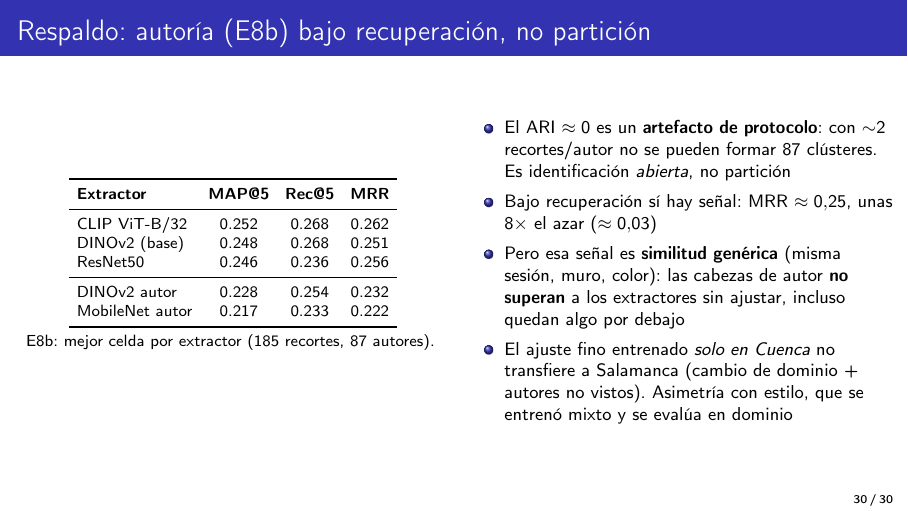
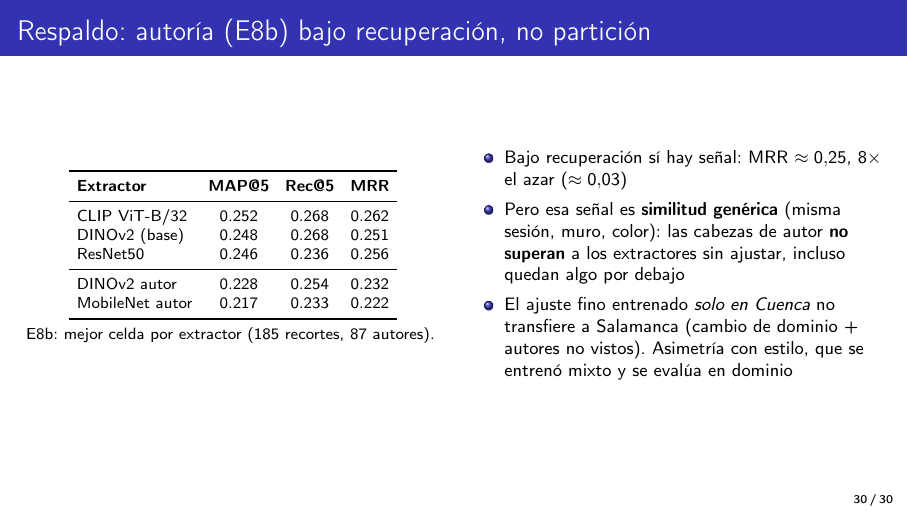
Before and after one commit to Luengor/tfm, LaTeX slides (presen/presentacion.tex, which reads presen/preguntas_jurado.tex): page 30 of 30. Compiled offline with pdfLaTeX.

Commit message:
casi nada

```diff
--- a/presen/preguntas_jurado.tex
+++ b/presen/preguntas_jurado.tex
@@ -137,14 +97,11 @@
     \column{0.5\textwidth}
       \footnotesize
       \begin{itemize}
-        \item El ARI $\approx 0$ es un \textbf{artefacto de protocolo}: con
-            $\sim$2 recortes/autor no se pueden formar 87 clústeres. Es
-            identificación \emph{abierta}, no partición
-        \item Bajo recuperación sí hay señal: MRR $\approx 0.25$, unas
-            $8\times$ el azar ($\approx 0.03$)
-        \item Pero esa señal es \textbf{similitud genérica} (misma sesión, muro,
-            color): las cabezas de autor \textbf{no superan} a los extractores
-            sin ajustar, incluso quedan algo por debajo
+        \item Bajo recuperación sí hay señal: MRR $\approx 0.25$, $8\times$ el
+            azar ($\approx 0.03$)
+        \item Pero esa señal es \textbf{similitud genérica} (misma sesión,
+            muro, color): las cabezas de autor \textbf{no superan} a los
+            extractores sin ajustar, incluso quedan algo por debajo
         \item El ajuste fino entrenado \emph{solo en Cuenca} no transfiere a
             Salamanca (cambio de dominio + autores no vistos). Asimetría con
             estilo, que se entrenó mixto y se evalúa en dominio
```
Also changed, not shown: presen/presentacion.tex (+38 -38 lines), presen/preguntas_jurado.tex (40 more changed lines).
